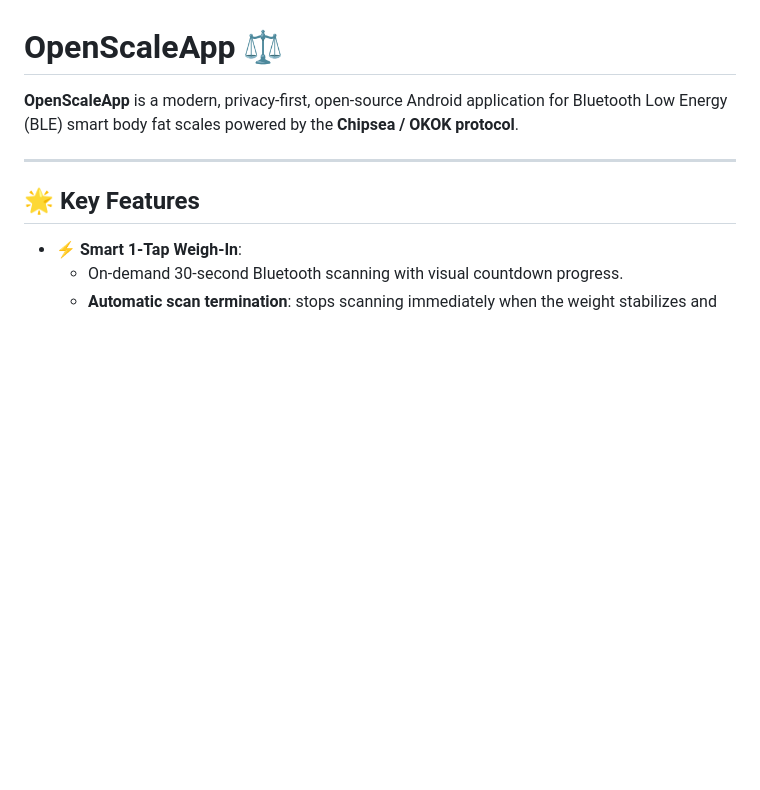
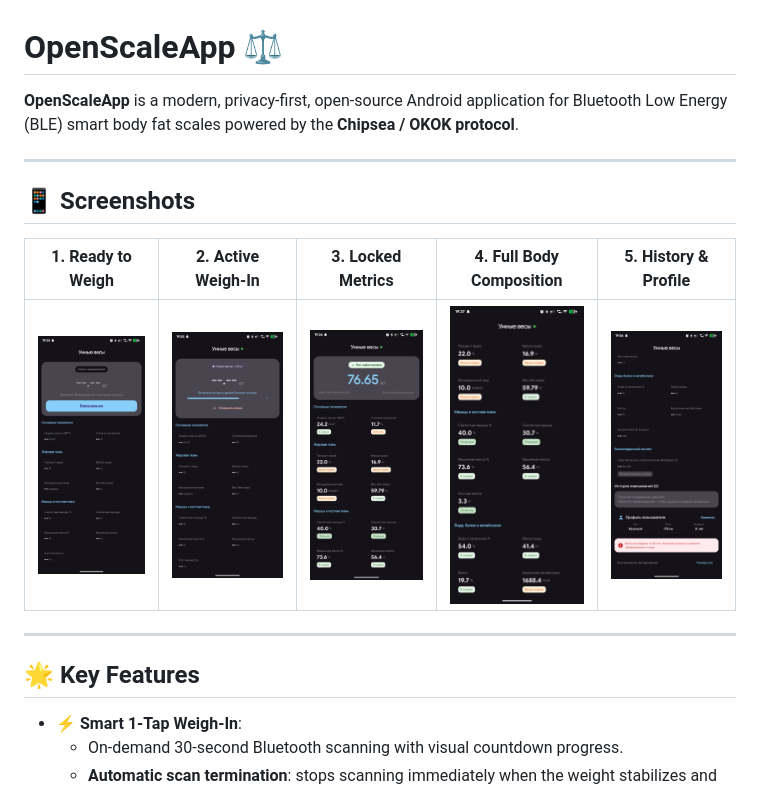
Before and after one commit to shlyahten/OpenScaleApp, a Markdown page: README.md, the part around the change. Rendered like a GitHub page; pictures changed too: docs/screenshots/01_ready_to_weigh.png (added), docs/screenshots/02_scanning_active.png (added), docs/screenshots/03_metrics_locked.png (added); blank space fills up the shorter version.

Commit message:
docs: add application screenshots gallery to README

```diff
--- a/README.md
+++ b/README.md
@@ -1,6 +1,18 @@
 # OpenScaleApp ⚖️
 
 **OpenScaleApp** is a modern, privacy-first, open-source Android application for Bluetooth Low Energy (BLE) smart body fat scales powered by the **Chipsea / OKOK protocol**.
+
+---
+
+## 📱 Screenshots
+
+<div align="center">
+
+| 1. Ready to Weigh | 2. Active Weigh-In | 3. Locked Metrics | 4. Full Body Composition | 5. History & Profile |
+|:---:|:---:|:---:|:---:|:---:|
+| <img src="docs/screenshots/01_ready_to_weigh.png" width="190" alt="Ready to Weigh" /> | <img src="docs/screenshots/02_scanning_active.png" width="190" alt="Active Weigh-In" /> | <img src="docs/screenshots/03_metrics_locked.png" width="190" alt="Locked Metrics" /> | <img src="docs/screenshots/04_body_composition.png" width="190" alt="Full Body Composition" /> | <img src="docs/screenshots/05_history_and_profile.png" width="190" alt="History and Profile" /> |
+
+</div>
 
 ---
 
```
